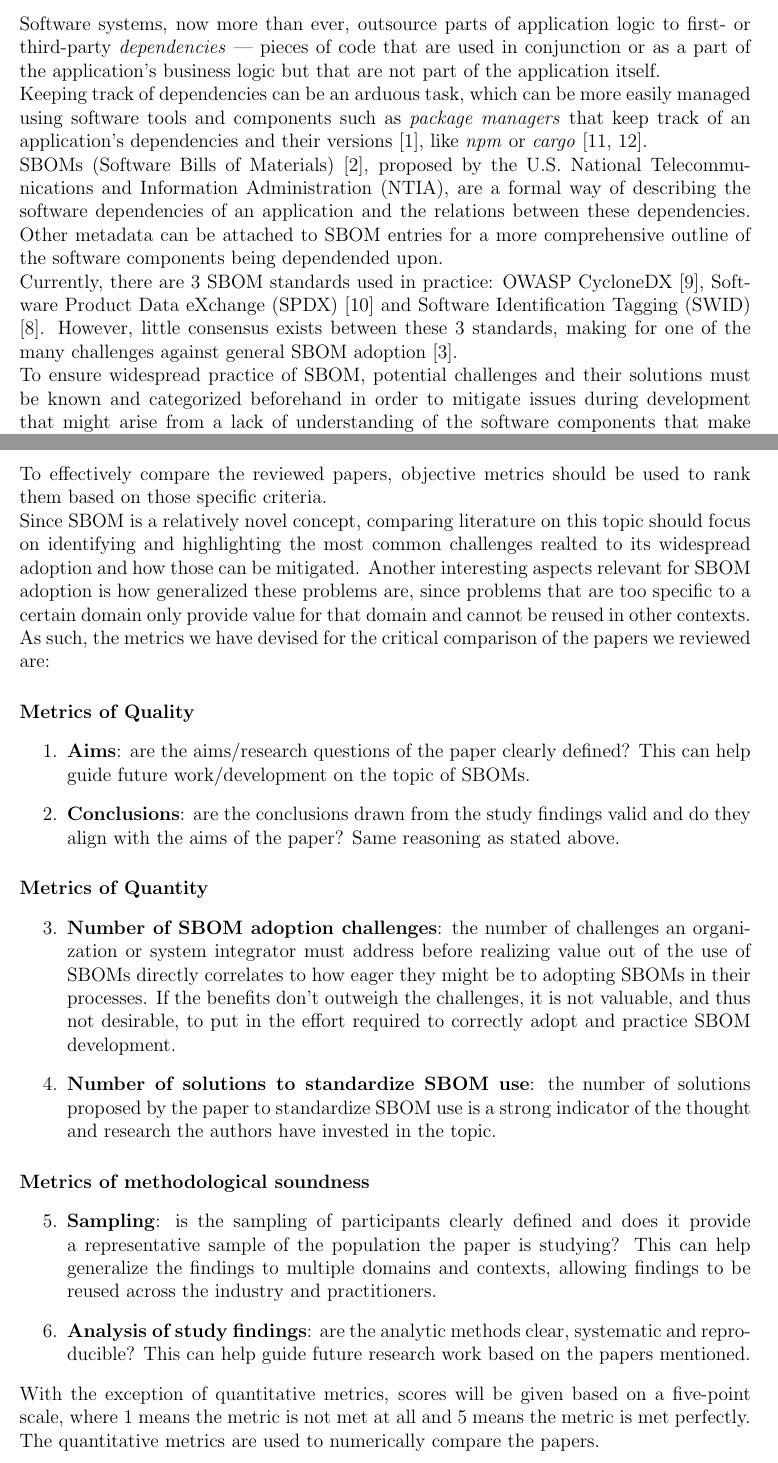
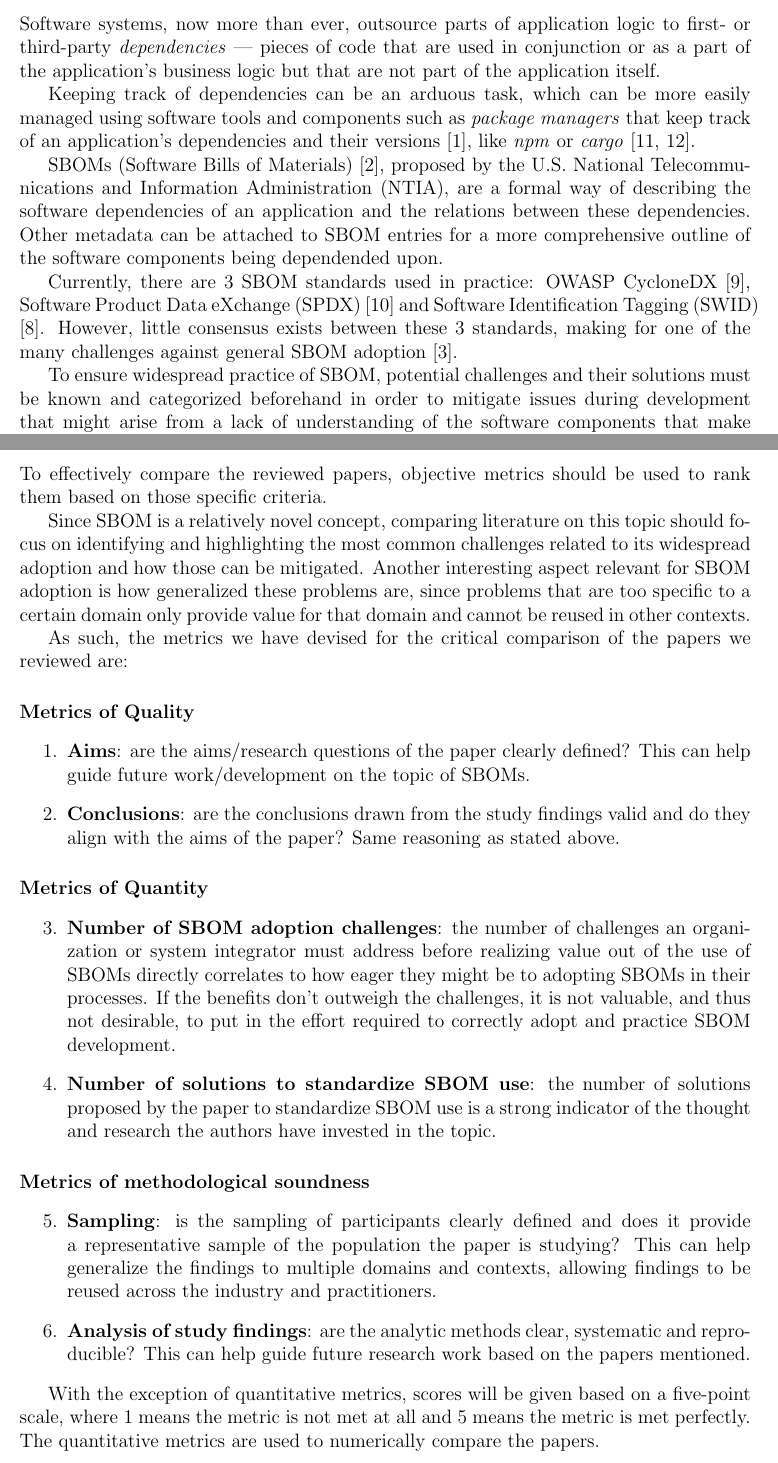
Before and after one commit to Naapperas/uleiden-sss, a LaTeX problem sheet (assignments/1/report.tex, which reads assignments/1/introduction.tex, assignments/1/metrics.tex): two parts of pages 2 and 4 of 10, joined at a grey line, cut so that both start at the same text. Compiled offline with pdfLaTeX.

Commit message:
Minor spelling/grammar corrections and styling adjustments

```diff
--- a/assignments/1/introduction.tex
+++ b/assignments/1/introduction.tex
@@ -2,12 +2,12 @@
 
 Software systems, now more than ever, outsource parts of application logic to first- or third-party \emph{dependencies} --- pieces of code that are used in conjunction or as a part of the application's business logic but that are not part of the application itself.
 
-\noindent Keeping track of dependencies can be an arduous task, which can be more easily managed using software tools and components such as \emph{package managers} that keep track of an application's dependencies and their versions \cite{article:package-manager}, like \emph{npm} or \emph{cargo} \cite{tools:pkg-mngr:npm,tools:pkg-mngr:cargo}.
+Keeping track of dependencies can be an arduous task, which can be more easily managed using software tools and components such as \emph{package managers} that keep track of an application's dependencies and their versions \cite{article:package-manager}, like \emph{npm} or \emph{cargo} \cite{tools:pkg-mngr:npm,tools:pkg-mngr:cargo}.
 
-\noindent SBOMs (Software Bills of Materials) \cite{article:concept:sbom-2}, proposed by the U.S. National Telecommunications and Information Administration (NTIA), are a formal way of describing the software dependencies of an application and the relations between these dependencies. Other metadata can be attached to SBOM entries for a more comprehensive outline of the software components being dependended upon.
+SBOMs (Software Bills of Materials) \cite{article:concept:sbom-2}, proposed by the U.S. National Telecommunications and Information Administration (NTIA), are a formal way of describing the software dependencies of an application and the relations between these dependencies. Other metadata can be attached to SBOM entries for a more comprehensive outline of the software components being dependended upon.
 
-\noindent Currently, there are 3 SBOM standards used in practice: OWASP CycloneDX \cite{standards:sbom:cyclonedx}, Software Product Data eXchange (SPDX) \cite{standards:sbom:spdx} and Software Identification Tagging (SWID) \cite{standards:sbom:swid}. However, little consensus exists between these 3 standards, making for one of the many challenges against general SBOM adoption \cite{article:sbom-study}.
+Currently, there are 3 SBOM standards used in practice: OWASP CycloneDX \cite{standards:sbom:cyclonedx}, Software Product Data eXchange (SPDX) \cite{standards:sbom:spdx} and Software Identification Tagging (SWID) \cite{standards:sbom:swid}. However, little consensus exists between these 3 standards, making for one of the many challenges against general SBOM adoption \cite{article:sbom-study}.
 
-\noindent To ensure widespread practice of SBOM, potential challenges and their solutions must be known and categorized beforehand in order to mitigate issues during development that might arise from a lack of understanding of the software components that make up a product. However, since the topic of SBOMs is still relatively new, there is not much research made into the topic that provide for a standardized view of the common practices in place, and thus further work is required.
+To ensure widespread practice of SBOM, potential challenges and their solutions must be known and categorized beforehand in order to mitigate issues during development that might arise from a lack of understanding of the software components that make up a product. However, since the topic of SBOMs is still relatively new, there is not much research made into the topic that provide for a standardized view of the common practices in place, and thus further work is required.
 
 %% TODO: expand this somehow
--- a/assignments/1/metrics.tex
+++ b/assignments/1/metrics.tex
@@ -2,9 +2,9 @@
 
 To effectively compare the reviewed papers, objective metrics should be used to rank them based on those specific criteria.
 
-\noindent Since SBOM is a relatively novel concept, comparing literature on this topic should focus on identifying and highlighting the most common challenges realted to its widespread adoption and how those can be mitigated. Another interesting aspects relevant for SBOM adoption is how generalized these problems are, since problems that are too specific to a certain domain only provide value for that domain and cannot be reused in other contexts.
+Since SBOM is a relatively novel concept, comparing literature on this topic should focus on identifying and highlighting the most common challenges related to its widespread adoption and how those can be mitigated. Another interesting aspect relevant for SBOM adoption is how generalized these problems are, since problems that are too specific to a certain domain only provide value for that domain and cannot be reused in other contexts.
 
-\noindent As such, the metrics we have devised for the critical comparison of the papers we reviewed are:
+As such, the metrics we have devised for the critical comparison of the papers we reviewed are:
 
 \paragraph{Metrics of Quality}
 \begin{enumerate}
@@ -31,7 +31,7 @@ To effectively compare the reviewed papers, objective metrics should be used to
 \end{enumerate}
 
 
-\noindent With the exception of quantitative metrics, scores will be given based on a five-point scale, where 1 means the metric is not met at all and 5 means the metric is met perfectly. The quantitative metrics are used to numerically compare the papers.
+With the exception of quantitative metrics, scores will be given based on a five-point scale, where 1 means the metric is not met at all and 5 means the metric is met perfectly. The quantitative metrics are used to numerically compare the papers.
 
 \subsection{Considerations on the defined metrics}
 
```
Also changed, not shown: assignments/1/analysis-comparison.tex (+5 -4 lines), assignments/1/conclusion.tex (+3 -3 lines), assignments/1/report.pdf, assignments/1/metrics.tex (2 more changed lines).
